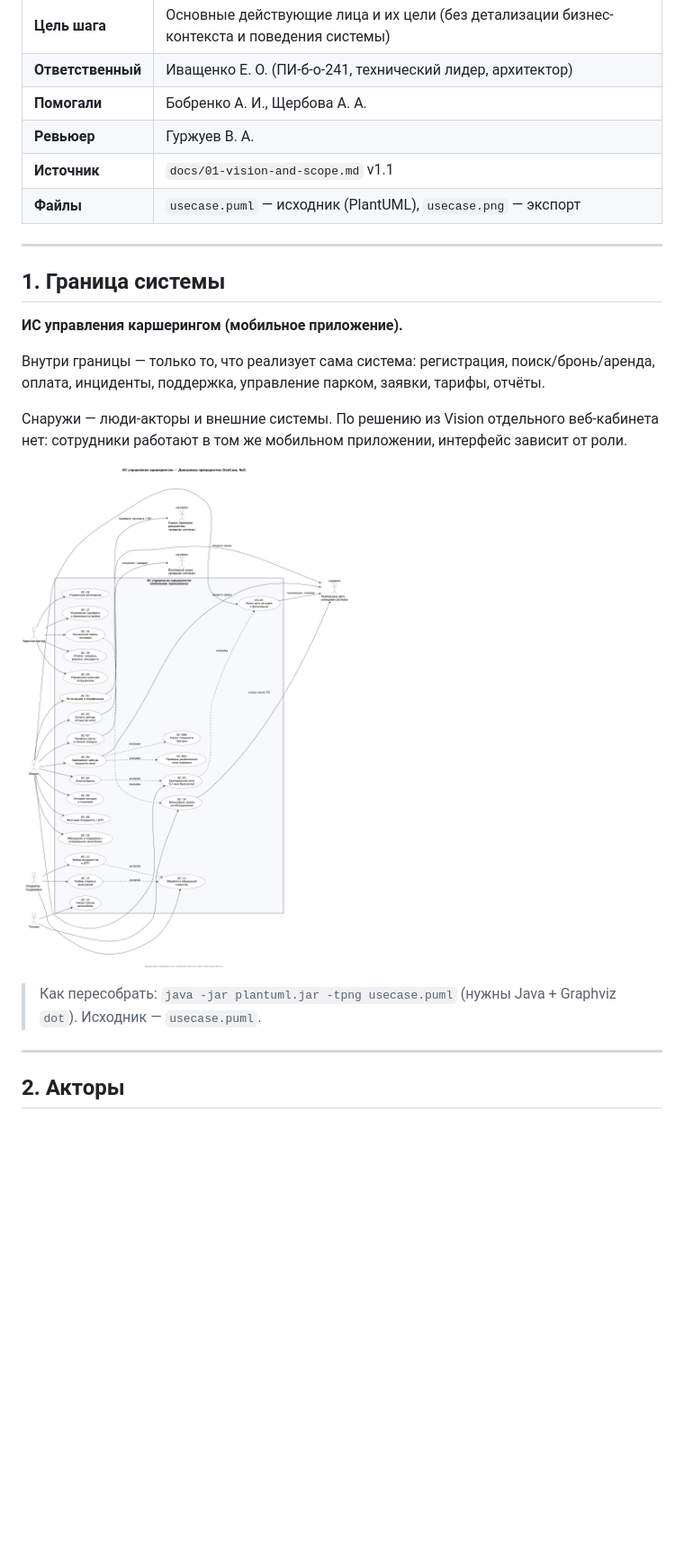
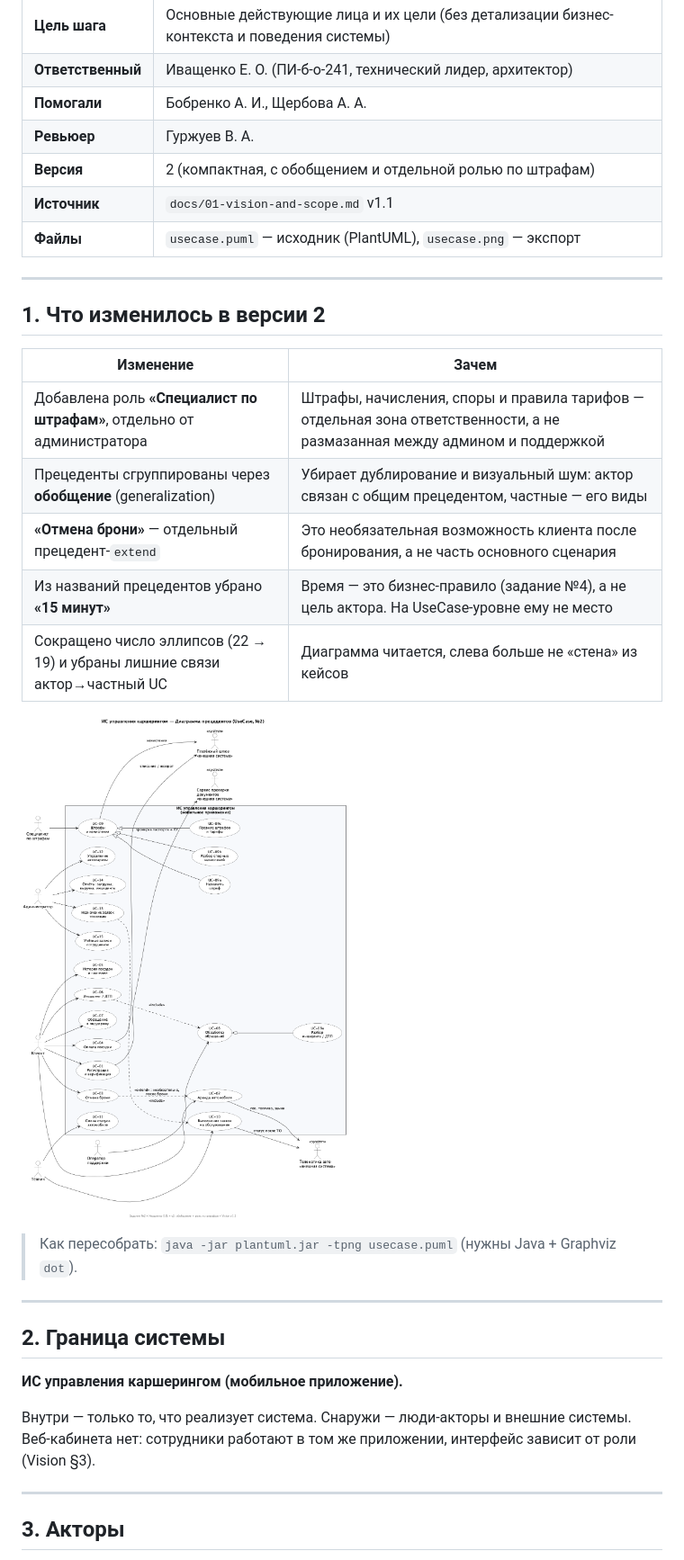
Before and after one commit to AlexanderBobrenko/carsharing-is, a Markdown page: docs/02-usecase-diagram/README.md, the part around one of its changes. Shown at 90% size. Drawn GitHub-style; pictures changed too: docs/02-usecase-diagram/usecase.png; blank space fills up the shorter version.

```diff
--- a/docs/02-usecase-diagram/README.md
+++ b/docs/02-usecase-diagram/README.md
@@ -8,24 +8,35 @@
 | **Ответственный** | Иващенко Е. О. (ПИ-б-о-241, технический лидер, архитектор) |
 | **Помогали** | Бобренко А. И., Щербова А. А. |
 | **Ревьюер** | Гуржуев В. А. |
+| **Версия** | 2 (компактная, с обобщением и отдельной ролью по штрафам) |
 | **Источник** | `docs/01-vision-and-scope.md` v1.1 |
 | **Файлы** | `usecase.puml` — исходник (PlantUML), `usecase.png` — экспорт |
 
 ---
 
-## 1. Граница системы
+## 1. Что изменилось в версии 2
+
+| Изменение | Зачем |
+|---|---|
+| Добавлена роль **«Специалист по штрафам»**, отдельно от администратора | Штрафы, начисления, споры и правила тарифов — отдельная зона ответственности, а не размазанная между админом и поддержкой |
+| Прецеденты сгруппированы через **обобщение** (generalization) | Убирает дублирование и визуальный шум: актор связан с общим прецедентом, частные — его виды |
+| **«Отмена брони»** — отдельный прецедент-`extend` | Это необязательная возможность клиента после бронирования, а не часть основного сценария |
+| Из названий прецедентов убрано **«15 минут»** | Время — это бизнес-правило (задание №4), а не цель актора. На UseCase-уровне ему не место |
+| Сокращено число эллипсов (22 → 19) и убраны лишние связи актор→частный UC | Диаграмма читается, слева больше не «стена» из кейсов |
+
+![Диаграмма прецедентов](usecase.png)
+
+> Как пересобрать: `java -jar plantuml.jar -tpng usecase.puml` (нужны Java + Graphviz `dot`).
+
+---
+
+## 2. Граница системы
 
 **ИС управления каршерингом (мобильное приложение).**
 
-Внутри границы — только то, что реализует сама система: регистрация, поиск/бронь/аренда, оплата, инциденты, поддержка, управление парком, заявки, тарифы, отчёты.
-
-Снаружи — люди-акторы и внешние системы. По решению из Vision отдельного веб-кабинета нет: сотрудники работают в том же мобильном приложении, интерфейс зависит от роли.
-
-![Диаграмма прецедентов](usecase.png)
-
-> Как пересобрать: `java -jar plantuml.jar -tpng usecase.puml` (нужны Java + Graphviz `dot`). Исходник — `usecase.puml`.
+Внутри — только то, что реализует система. Снаружи — люди-акторы и внешние системы. Веб-кабинета нет: сотрудники работают в том же приложении, интерфейс зависит от роли (Vision §3).
 
 ---
 
-## 2. Акторы
+## 3. Акторы
 
```
Also changed, not shown: other parts of docs/02-usecase-diagram/README.md (+101 -97 lines), 1 other file.
